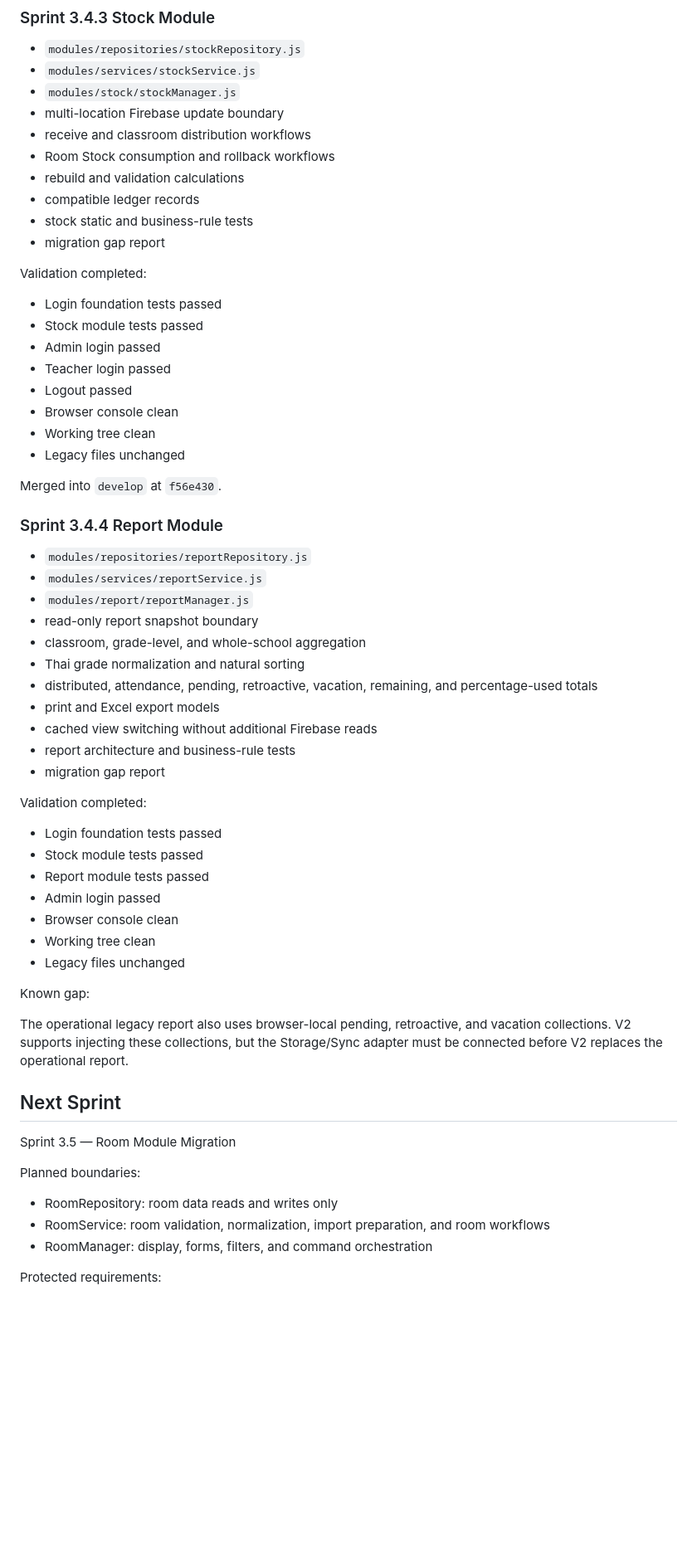
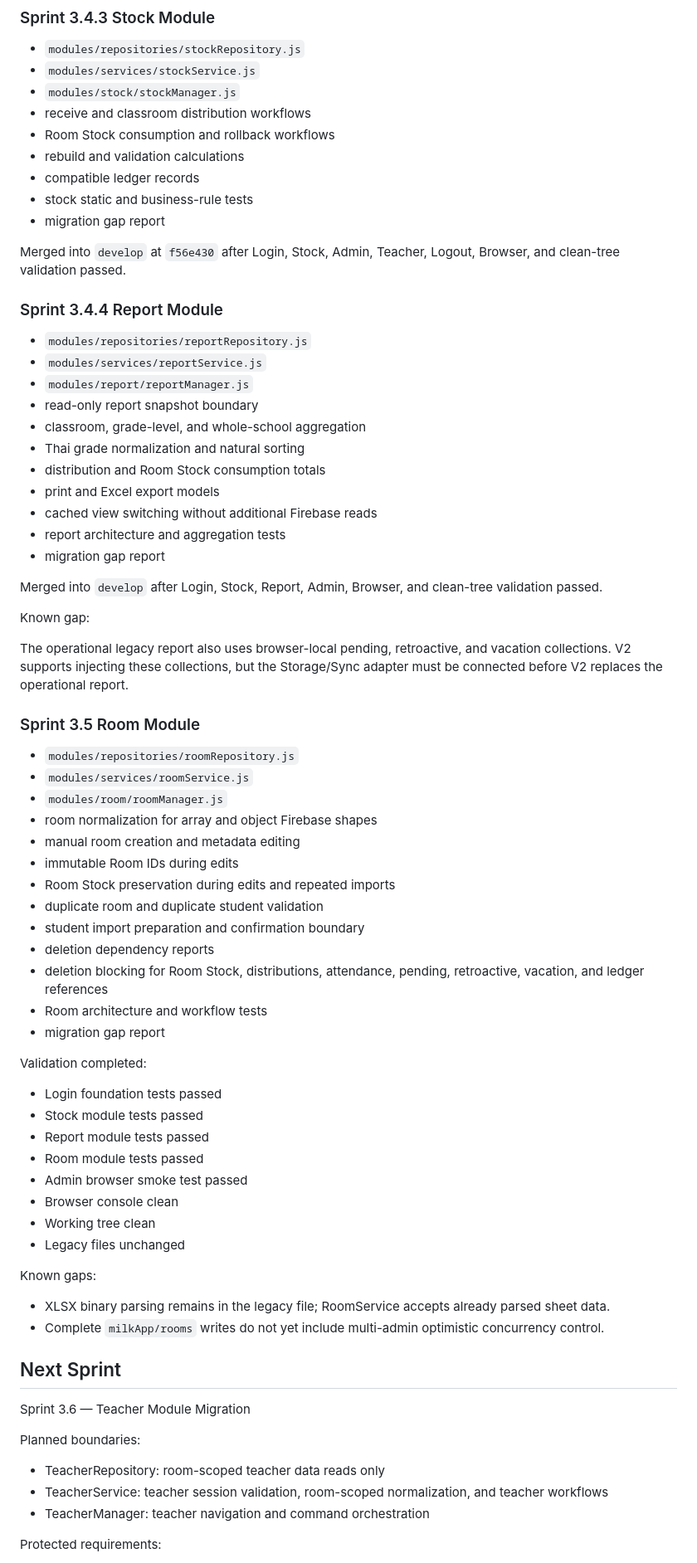
Before and after one commit to possible25672024-tech/MilkSchoolSystem-V2, a Markdown page: docs/PROJECT_MEMORY.md, the part around one of its changes. Shown at 83% size. GitHub-like rendering; blank space fills up the shorter version.

Commit message:
docs(memory): record completed room migration

```diff
--- a/docs/PROJECT_MEMORY.md
+++ b/docs/PROJECT_MEMORY.md
@@ -120,7 +120,6 @@ Merged into `develop` at `648fa6d`.
 - `modules/repositories/stockRepository.js`
 - `modules/services/stockService.js`
 - `modules/stock/stockManager.js`
-- multi-location Firebase update boundary
 - receive and classroom distribution workflows
 - Room Stock consumption and rollback workflows
 - rebuild and validation calculations
@@ -128,18 +127,7 @@ Merged into `develop` at `648fa6d`.
 - stock static and business-rule tests
 - migration gap report
 
-Validation completed:
-
-- Login foundation tests passed
-- Stock module tests passed
-- Admin login passed
-- Teacher login passed
-- Logout passed
-- Browser console clean
-- Working tree clean
-- Legacy files unchanged
-
-Merged into `develop` at `f56e430`.
+Merged into `develop` at `f56e430` after Login, Stock, Admin, Teacher, Logout, Browser, and clean-tree validation passed.
 
 ### Sprint 3.4.4 Report Module
 
@@ -149,10 +137,32 @@ Merged into `develop` at `f56e430`.
 - read-only report snapshot boundary
 - classroom, grade-level, and whole-school aggregation
 - Thai grade normalization and natural sorting
-- distributed, attendance, pending, retroactive, vacation, remaining, and percentage-used totals
+- distribution and Room Stock consumption totals
 - print and Excel export models
 - cached view switching without additional Firebase reads
-- report architecture and business-rule tests
+- report architecture and aggregation tests
+- migration gap report
+
+Merged into `develop` after Login, Stock, Report, Admin, Browser, and clean-tree validation passed.
+
+Known gap:
+
+The operational legacy report also uses browser-local pending, retroactive, and vacation collections. V2 supports injecting these collections, but the Storage/Sync adapter must be connected before V2 replaces the operational report.
+
+### Sprint 3.5 Room Module
+
+- `modules/repositories/roomRepository.js`
+- `modules/services/roomService.js`
+- `modules/room/roomManager.js`
+- room normalization for array and object Firebase shapes
+- manual room creation and metadata editing
+- immutable Room IDs during edits
+- Room Stock preservation during edits and repeated imports
+- duplicate room and duplicate student validation
+- student import preparation and confirmation boundary
+- deletion dependency reports
+- deletion blocking for Room Stock, distributions, attendance, pending, retroactive, vacation, and ledger references
+- Room architecture and workflow tests
 - migration gap report
 
 Validation completed:
@@ -160,24 +170,26 @@ Validation completed:
 - Login foundation tests passed
 - Stock module tests passed
 - Report module tests passed
-- Admin login passed
+- Room module tests passed
+- Admin browser smoke test passed
 - Browser console clean
 - Working tree clean
 - Legacy files unchanged
 
-Known gap:
+Known gaps:
 
-The operational legacy report also uses browser-local pending, retroactive, and vacation collections. V2 supports injecting these collections, but the Storage/Sync adapter must be connected before V2 replaces the operational report.
+- XLSX binary parsing remains in the legacy file; RoomService accepts already parsed sheet data.
+- Complete `milkApp/rooms` writes do not yet include multi-admin optimistic concurrency control.
 
 ## Next Sprint
 
-Sprint 3.5 — Room Module Migration
+Sprint 3.6 — Teacher Module Migration
 
 Planned boundaries:
 
-- RoomRepository: room data reads and writes only
-- RoomService: room validation, normalization, import preparation, and room workflows
-- RoomManager: display, forms, filters, and command orchestration
+- TeacherRepository: room-scoped teacher data reads only
+- TeacherService: teacher session validation, room-scoped normalization, and teacher workflows
+- TeacherManager: teacher navigation and command orchestration
 
 Protected requirements:
 
```
Also changed, not shown: other parts of docs/PROJECT_MEMORY.md (+7 -7 lines).
